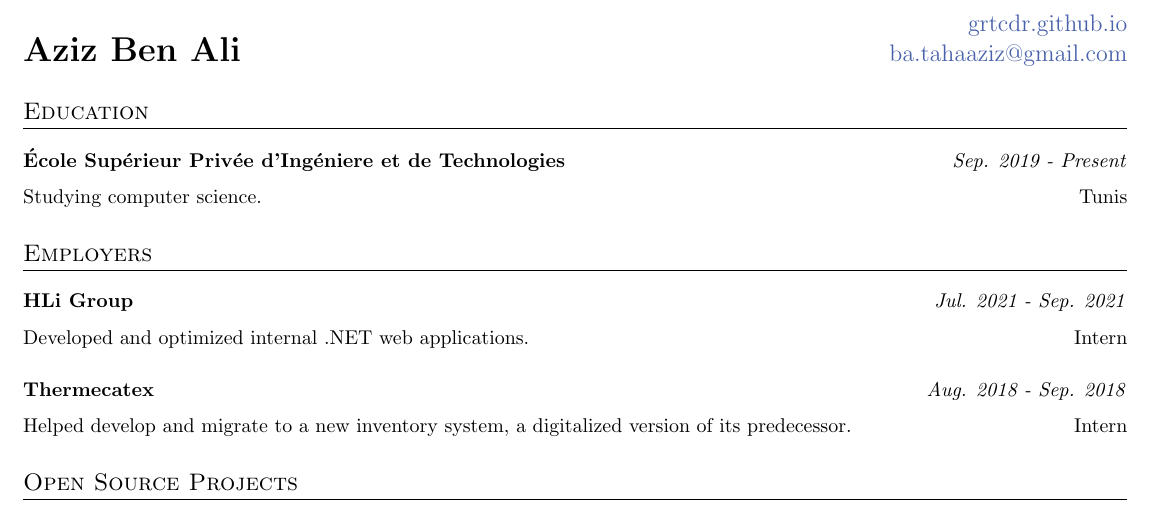
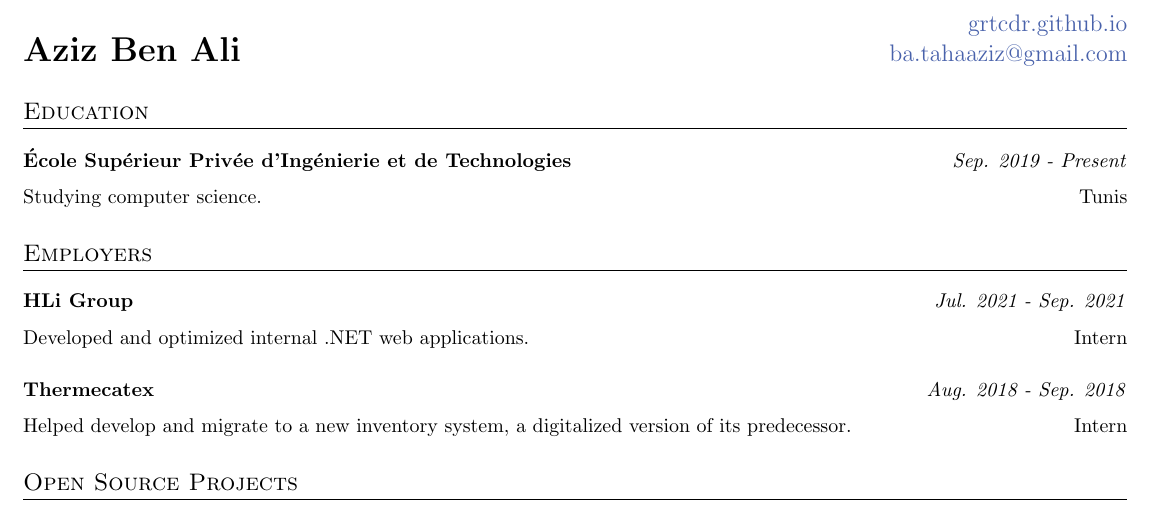
Before and after one commit to grtcdr/resume, a LaTeX CV (resume.tex): part of the page, cut so that both start at the same text. Compiled offline with pdfLaTeX.

Commit message:
Fix a typo

```diff
--- a/resume.tex
+++ b/resume.tex
@@ -33,7 +33,7 @@
 \endgroup
 
 \section*{Education}
-\position{École Supérieur Privée d'Ingéniere et de
+\position{École Supérieur Privée d'Ingénierie et de
   Technologies}{Sep. 2019 - Present}{Tunis}{Studying computer science.}
 
 \section*{Employers}
```
